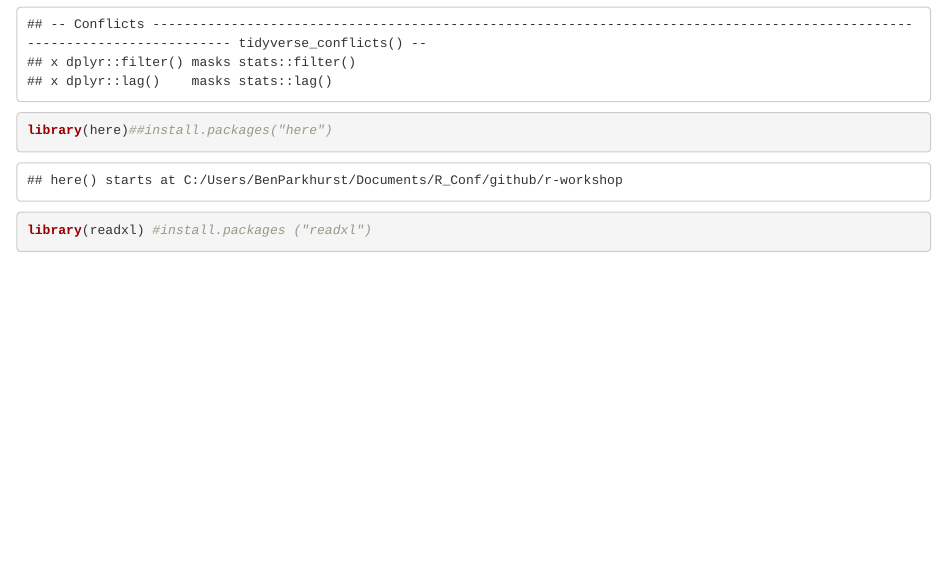
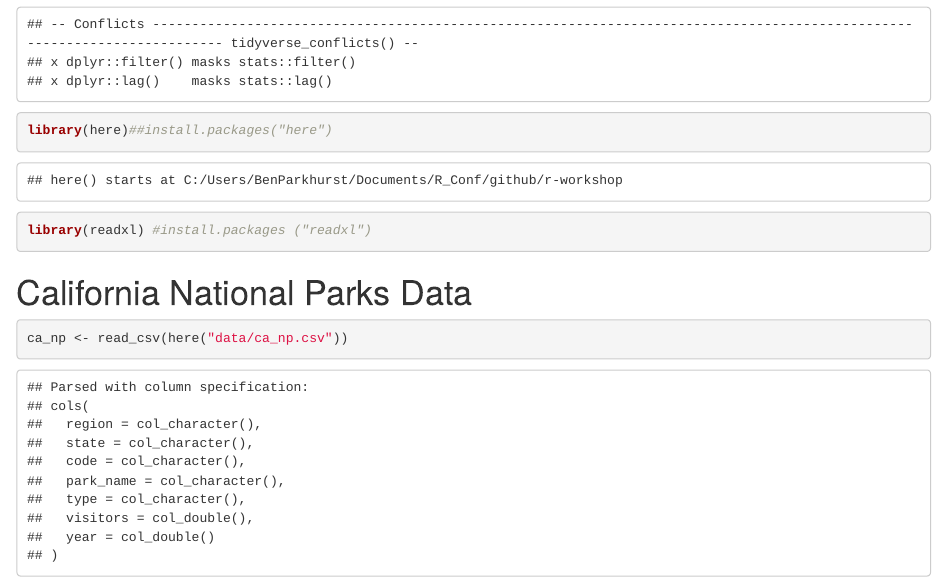
Before and after one commit to parkhurstb/r-workshop, an R Markdown document (plots-ggplot.rmd): the page in a window 1100 px wide, from 540 px down. The pictures show the output file plots-ggplot.html that the author committed with the source, opened offline.

Commit message:
using readxl to read in data

````diff
--- a/plots-ggplot.rmd
+++ b/plots-ggplot.rmd
@@ -20,3 +20,10 @@ library(here)##install.packages("here")
 library(readxl) #install.packages ("readxl")
 
 ```
+# California National Parks Data
+
+```{r read data}
+
+ca_np <- read_csv(here("data/ca_np.csv"))
+
+```
````
Also changed, not shown: plots-ggplot.html.
